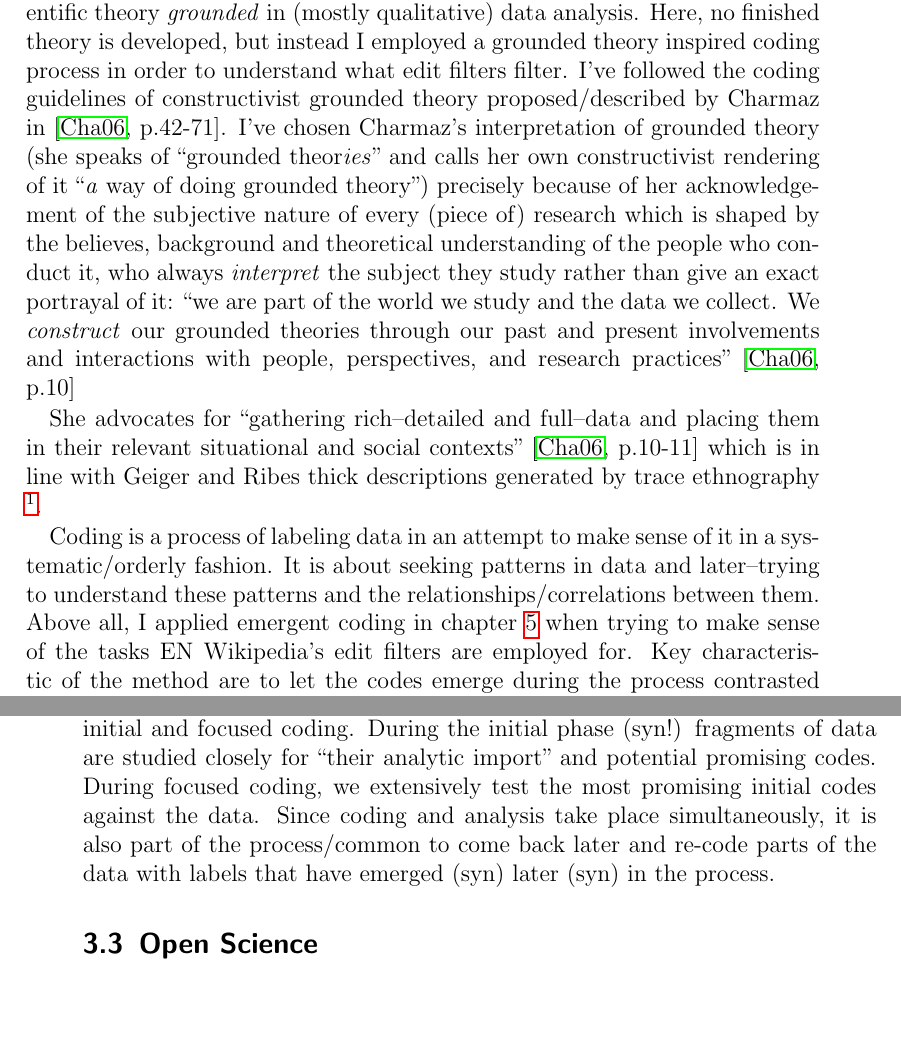
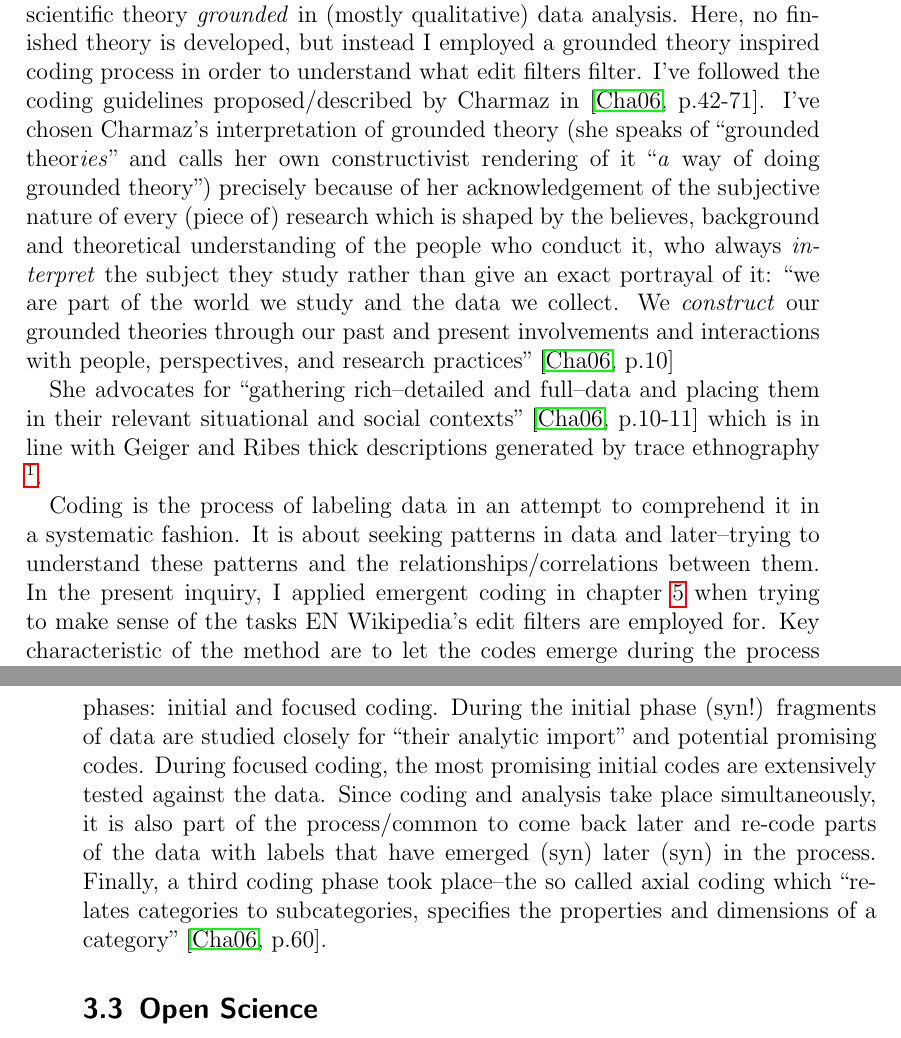
Before and after one commit to lusy/wikifilters, a LaTeX thesis (thesis/thesis_main.tex, which reads thesis/3-Methods.tex): two parts of pages 30 and 31 of 102, joined at a grey line, cut so that both start at the same text, the shorter picture padded with empty space. Compiled offline with pdfLaTeX.

Commit message:
Finish methods:coding

```diff
--- a/thesis/3-Methods.tex
+++ b/thesis/3-Methods.tex
@@ -39,31 +39,27 @@ Different variations of coding are widely used by grounded theory scholars for m
 
 Grounded theory describes a myriad/... of frameworks/... for building a scientific theory \emph{grounded} in (mostly qualitative) data analysis.
 Here, no finished theory is developed, but instead I employed a grounded theory inspired coding process in order to understand what edit filters filter.
-I've followed the coding guidelines of constructivist grounded theory proposed/described by Charmaz in~\cite[p.42-71]{Charmaz2006}.
+I've followed the coding guidelines proposed/described by Charmaz in~\cite[p.42-71]{Charmaz2006}.
+%TODO edit: I don't really do anything with constructivist gt, so kick out "I've chosen this interpretation of GT"
 I've chosen Charmaz's interpretation of grounded theory (she speaks of ``grounded theor\emph{ies}'' and calls her own constructivist rendering of it ``\emph{a} way of doing grounded theory'') precisely because of her acknowledgement of the subjective nature of every (piece of) research which is shaped by the believes, background and theoretical understanding of the people who conduct it, who always \emph{interpret} the subject they study rather than give an exact portrayal of it:
 ``we are part of the world we study and the data we collect. We \textit{construct} our grounded theories through our past and present involvements and interactions with people, perspectives, and research practices''~\cite[p.10]{Charmaz2006}
+%TODO compare with section above that records are incomplete
 
 She advocates for ``gathering rich–detailed and full–data and placing them in their relevant situational and social contexts''~\cite[p.10-11]{Charmaz2006} which is in line with Geiger and Ribes thick descriptions generated by trace ethnography
 \footnote{As a matter of fact, both Charmaz, and Geiger and Ribes refer to ``thick descriptions'' which were coined as a term by~\cite{Geertz1973}}.
 
-Coding is a process of labeling data in an attempt to make sense of it in a systematic/orderly fashion.
+Coding is the process of labeling data in an attempt to comprehend it in a systematic fashion.
 It is about seeking patterns in data and later–trying to understand these patterns and the relationships/correlations between them.
-Above all, I applied emergent coding in chapter~\ref{chap:overview-en-wiki} when trying to make sense of the tasks EN Wikipedia's edit filters are employed for.
+In the present inquiry, I applied emergent coding in chapter~\ref{chap:overview-en-wiki} when trying to make sense of the tasks EN Wikipedia's edit filters are employed for.
 Key characteristic of the method are to let the codes emerge during the process contrasted to starting with a set of preconcieved codes.
 Scholars regard this as useful because that way the danger of trying to press data in predefined categories while potentially overlooking other, better fitting codes is reduced.
 Instead, the codes emerge/stem directly from observations of the data and stay linguistically close to the data.
 A coding process is comprised of at least two phases: initial and focused coding.
 During the initial phase (syn!) fragments of data are studied closely for ``their analytic import'' and potential promising codes.
-During focused coding, we extensively test the most promising initial codes against the data.
+During focused coding, the most promising initial codes are extensively tested against the data.
 Since coding and analysis take place simultaneously, it is also part of the process/common to come back later and re-code parts of the data with labels that have emerged (syn) later (syn) in the process.
+Finally, a third coding phase took place–the so called axial coding which ``relates categories to subcategories, specifies the properties and dimensions of a category''~\cite[p.60]{Charmaz2006}. % my organisation of the codes in vandalism/good faith/maintenance/unknown
 
-\begin{comment}
-Grounded Theory~\cite{Charmaz2006}
-# Coding in GT
-Axial Coding: %<-- organise codes in bigger categories
-"relates categories to subcategories, specifies the properties and dimensions of a category" (p.60)
-
-\end{comment}
 
 \section{Open Science}
 
```
